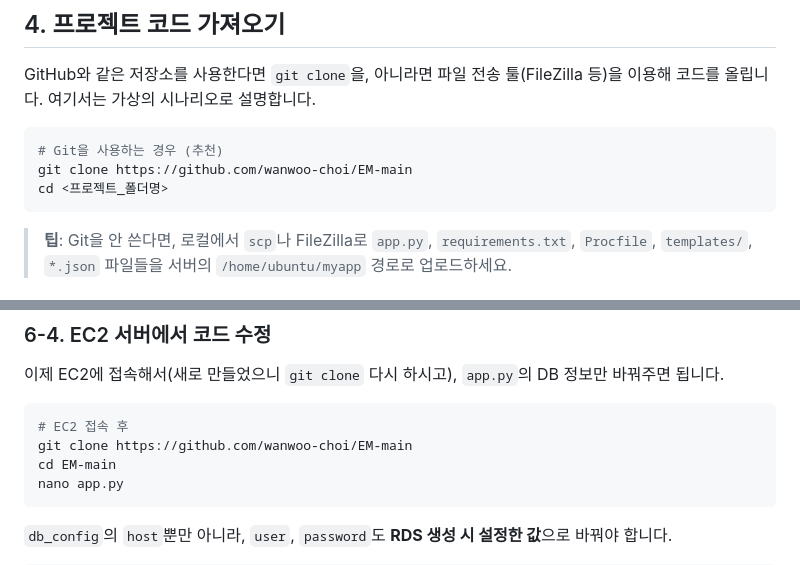
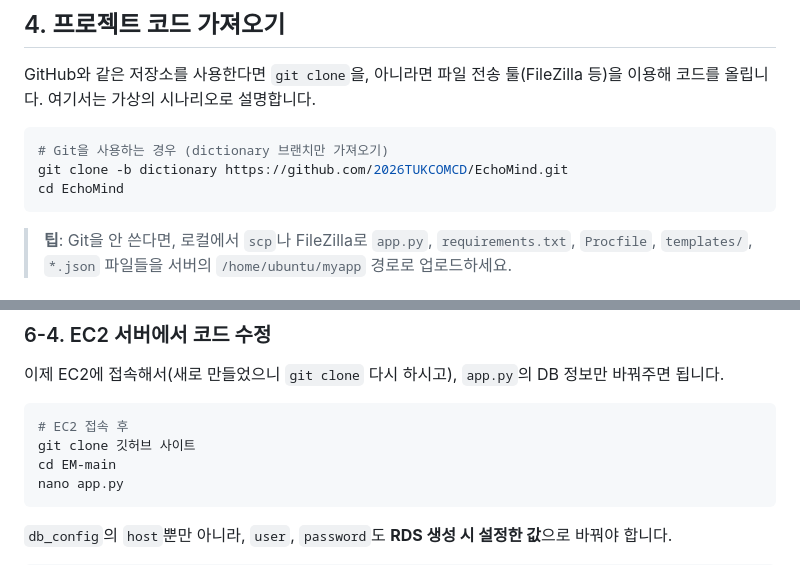
Before and after one commit to 2026TUKCOMCD/EchoMind, a Markdown page: DEPLOY_TO_EC2.md, 2 parts joined by grey strips. GitHub-like rendering.

````diff
--- a/DEPLOY_TO_EC2.md
+++ b/DEPLOY_TO_EC2.md
@@ -47,9 +47,9 @@ cd myapp
 GitHub와 같은 저장소를 사용한다면 `git clone`을, 아니라면 파일 전송 툴(FileZilla 등)을 이용해 코드를 올립니다. 여기서는 가상의 시나리오로 설명합니다.
 
 ```bash
-# Git을 사용하는 경우 (추천)
-git clone https://github.com/wanwoo-choi/EM-main
-cd <프로젝트_폴더명>
+# Git을 사용하는 경우 (dictionary 브랜치만 가져오기)
+git clone -b dictionary https://github.com/2026TUKCOMCD/EchoMind.git
+cd EchoMind
 ```
 
 > **팁**: Git을 안 쓴다면, 로컬에서 `scp`나 FileZilla로 `app.py`, `requirements.txt`, `Procfile`, `templates/`, `*.json` 파일들을 서버의 `/home/ubuntu/myapp` 경로로 업로드하세요.
@@ -107,7 +110,7 @@ RDS가 생성되는 동안 보안 그룹을 열어줍니다.
 
 ```bash
 # EC2 접속 후
-git clone https://github.com/wanwoo-choi/EM-main
+git clone 깃허브 사이트
 cd EM-main
 nano app.py
 ```
````
Also changed, not shown: other parts of DEPLOY_TO_EC2.md (+13 -13 lines).
